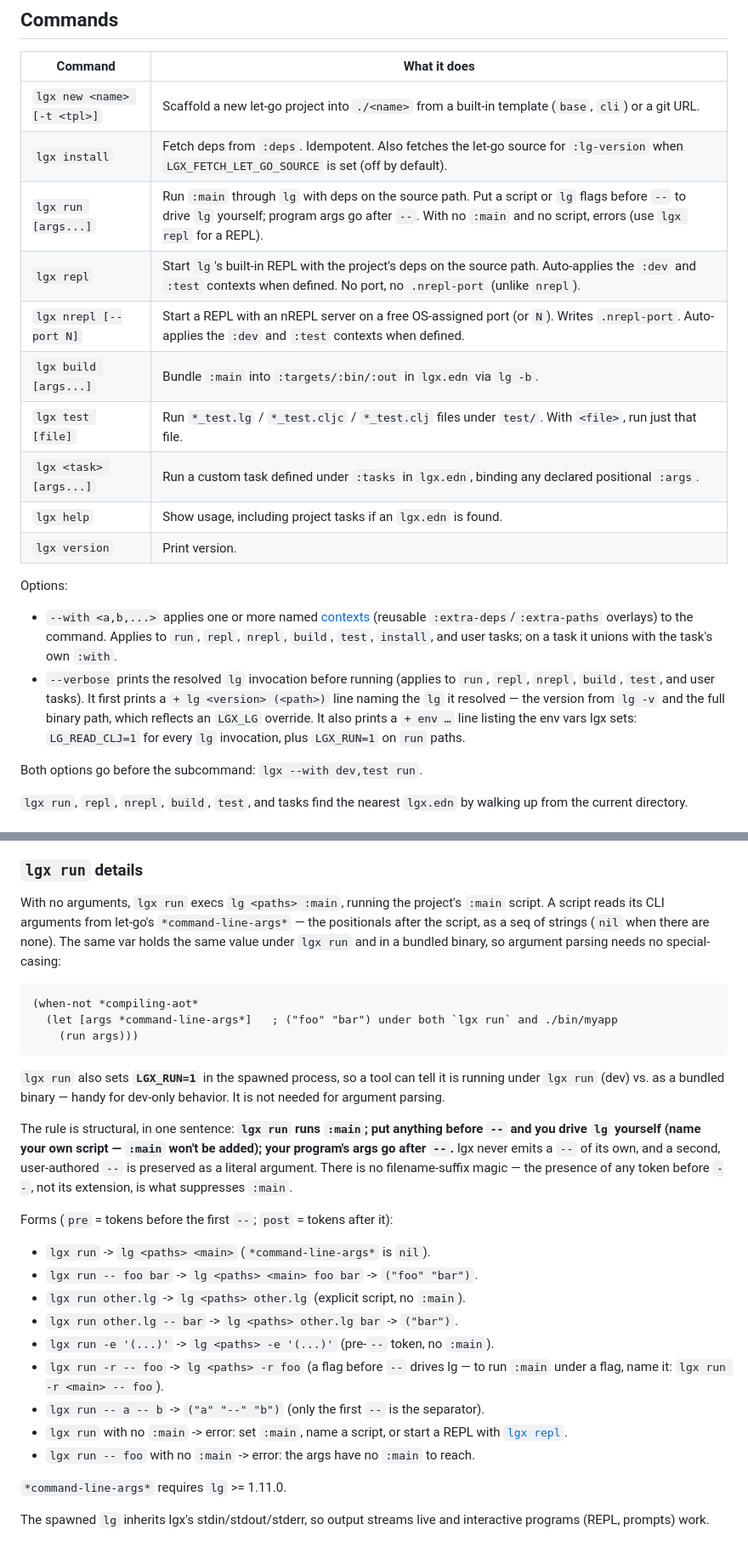
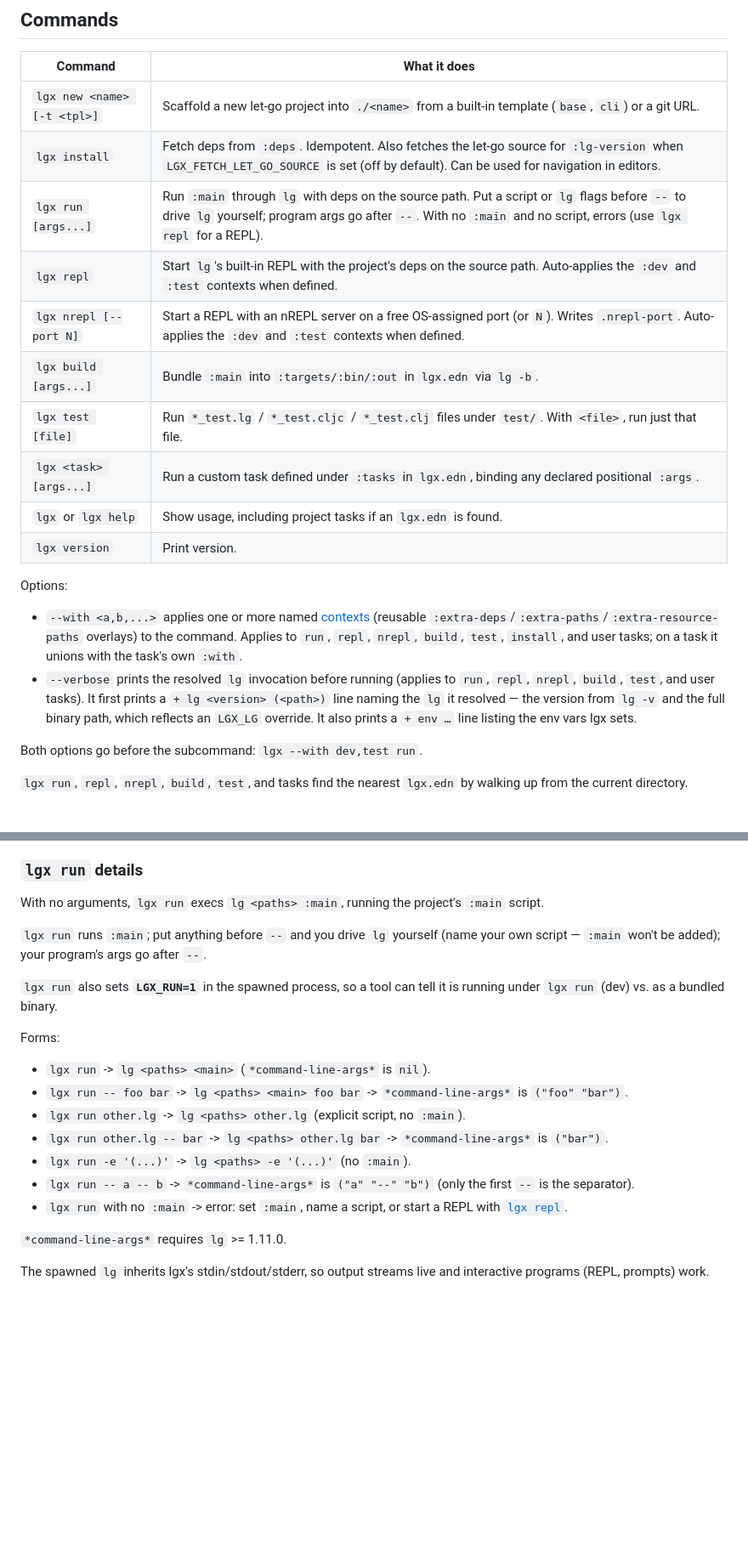
Before and after one commit to abogoyavlensky/lgx, a Markdown page: README.md, 2 parts joined by grey strips. Shown at 85% size. GitHub-like rendering; blank space fills up the shorter version.

Commit message:
Improve readme (WIP)

````diff
--- a/README.md
+++ b/README.md
@@ -85,28 +82,27 @@ lgx run
 | Command | What it does |
 | --- | --- |
 | `lgx new <name> [-t <tpl>]` | Scaffold a new let-go project into `./<name>` from a built-in template (`base`, `cli`) or a git URL. |
-| `lgx install` | Fetch deps from `:deps`. Idempotent. Also fetches the let-go source for `:lg-version` when `LGX_FETCH_LET_GO_SOURCE` is set (off by default). |
+| `lgx install` | Fetch deps from `:deps`. Idempotent. Also fetches the let-go source for `:lg-version` when `LGX_FETCH_LET_GO_SOURCE` is set (off by default). Can be used for navigation in editors. |
 | `lgx run [args...]` | Run `:main` through `lg` with deps on the source path. Put a script or `lg` flags before `--` to drive `lg` yourself; program args go after `--`. With no `:main` and no script, errors (use `lgx repl` for a REPL). |
-| `lgx repl` | Start `lg`'s built-in REPL with the project's deps on the source path. Auto-applies the `:dev` and `:test` contexts when defined. No port, no `.nrepl-port` (unlike `nrepl`). |
+| `lgx repl` | Start `lg`'s built-in REPL with the project's deps on the source path. Auto-applies the `:dev` and `:test` contexts when defined. |
 | `lgx nrepl [--port N]` | Start a REPL with an nREPL server on a free OS-assigned port (or `N`). Writes `.nrepl-port`. Auto-applies the `:dev` and `:test` contexts when defined. |
 | `lgx build [args...]` | Bundle `:main` into `:targets/:bin/:out` in `lgx.edn` via `lg -b`. |
 | `lgx test [file]` | Run `*_test.lg` / `*_test.cljc` / `*_test.clj` files under `test/`. With `<file>`, run just that file. |
 | `lgx <task> [args...]` | Run a custom task defined under `:tasks` in `lgx.edn`, binding any declared positional `:args`. |
-| `lgx help` | Show usage, including project tasks if an `lgx.edn` is found. |
+| `lgx` or `lgx help` | Show usage, including project tasks if an `lgx.edn` is found. |
 | `lgx version` | Print version. |
 
 Options:
 
 - `--with <a,b,...>` applies one or more named [contexts](#contexts)
-  (reusable `:extra-deps`/`:extra-paths` overlays) to the command. Applies to
+  (reusable `:extra-deps`/`:extra-paths`/`:extra-resource-paths` overlays) to the command. Applies to
   `run`, `repl`, `nrepl`, `build`, `test`, `install`, and user tasks; on a task
   it unions with the task's own `:with`.
 - `--verbose` prints the resolved `lg` invocation before running (applies to
   `run`, `repl`, `nrepl`, `build`, `test`, and user tasks). It first prints a
   `+ lg <version> (<path>)` line naming the `lg` it resolved — the version from
   `lg -v` and the full binary path, which reflects an `LGX_LG` override. It also
-  prints a `+ env …` line listing the env vars lgx sets: `LG_READ_CLJ=1` for
-  every `lg` invocation, plus `LGX_RUN=1` on `run` paths.
+  prints a `+ env …` line listing the env vars lgx sets.
 
 Both options go before the subcommand: `lgx --with dev,test run`.
 
@@ -142,42 +138,24 @@ hyphenated name (`my-app`) in contents.
 
 ### `lgx run` details
 
-With no arguments, `lgx run` execs `lg <paths> :main`, running the project's
-`:main` script. A script reads its CLI arguments from let-go's
-`*command-line-args*` — the positionals after the script, as a seq of strings
-(`nil` when there are none). The same var holds the same value under `lgx run`
-and in a bundled binary, so argument parsing needs no special-casing:
+With no arguments, `lgx run` execs `lg <paths> :main`, running the project's `:main` script.
 
-```clojure
-(when-not *compiling-aot*
-  (let [args *command-line-args*]   ; ("foo" "bar") under both `lgx run` and ./bin/myapp
-    (run args)))
-```
+`lgx run` runs `:main`; put anything before `--` and you drive `lg` yourself (name your own script — `:main` won't be
+added); your program's args go after `--`.
 
 `lgx run` also sets **`LGX_RUN=1`** in the spawned process, so a tool can tell
-it is running under `lgx run` (dev) vs. as a bundled binary — handy for
-dev-only behavior. It is not needed for argument parsing.
+it is running under `lgx run` (dev) vs. as a bundled binary.
 
-The rule is structural, in one sentence: **`lgx run` runs `:main`; put anything
-before `--` and you drive `lg` yourself (name your own script — `:main` won't be
-added); your program's args go after `--`.** lgx never emits a `--` of its own,
-and a second, user-authored `--` is preserved as a literal argument. There is no
-filename-suffix magic — the presence of any token before `--`, not its
-extension, is what suppresses `:main`.
-
-Forms (`pre` = tokens before the first `--`; `post` = tokens after it):
+Forms:
 
 - `lgx run` -> `lg <paths> <main>` (`*command-line-args*` is `nil`).
-- `lgx run -- foo bar` -> `lg <paths> <main> foo bar` -> `("foo" "bar")`.
+- `lgx run -- foo bar` -> `lg <paths> <main> foo bar` -> `*command-line-args*` is `("foo" "bar")`.
 - `lgx run other.lg` -> `lg <paths> other.lg` (explicit script, no `:main`).
-- `lgx run other.lg -- bar` -> `lg <paths> other.lg bar` -> `("bar")`.
-- `lgx run -e '(...)'` -> `lg <paths> -e '(...)'` (pre-`--` token, no `:main`).
-- `lgx run -r -- foo` -> `lg <paths> -r foo` (a flag before `--` drives lg — to
-  run `:main` under a flag, name it: `lgx run -r <main> -- foo`).
-- `lgx run -- a -- b` -> `("a" "--" "b")` (only the first `--` is the separator).
+- `lgx run other.lg -- bar` -> `lg <paths> other.lg bar` -> `*command-line-args*` is `("bar")`.
+- `lgx run -e '(...)'` -> `lg <paths> -e '(...)'` (no `:main`).
+- `lgx run -- a -- b` -> `*command-line-args*` is `("a" "--" "b")` (only the first `--` is the separator).
 - `lgx run` with no `:main` -> error: set `:main`, name a script, or start a
   REPL with [`lgx repl`](#lgx-repl-details).
-- `lgx run -- foo` with no `:main` -> error: the args have no `:main` to reach.
 
 `*command-line-args*` requires `lg` >= 1.11.0.
 
````
Also changed, not shown: other parts of README.md (+18 -26 lines).
